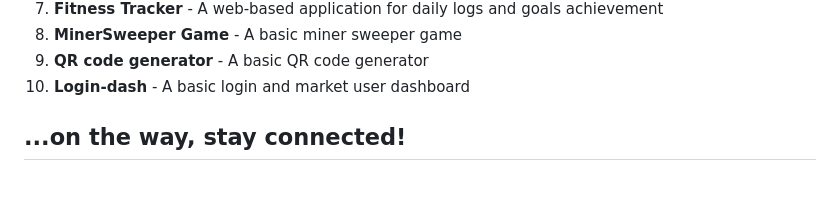
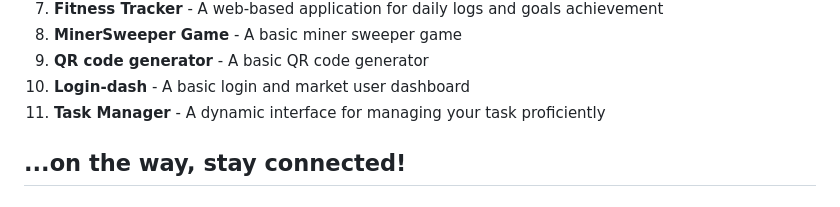
Before and after one commit to Jivan052/Web-2.0, a Markdown page: README.md, the part around the change. GitHub-like rendering.

```diff
--- a/README.md
+++ b/README.md
@@ -35,6 +35,7 @@ Here’s a list of the cool projects featured in this repo:
 8. **MinerSweeper Game** -  A basic miner sweeper game
 9. **QR code generator** - A basic QR code generator
 10. **Login-dash** - A basic login and market user dashboard
+11. **Task Manager** - A dynamic interface for managing your task proficiently
 
    ...on the way, stay connected!
 ---
```
